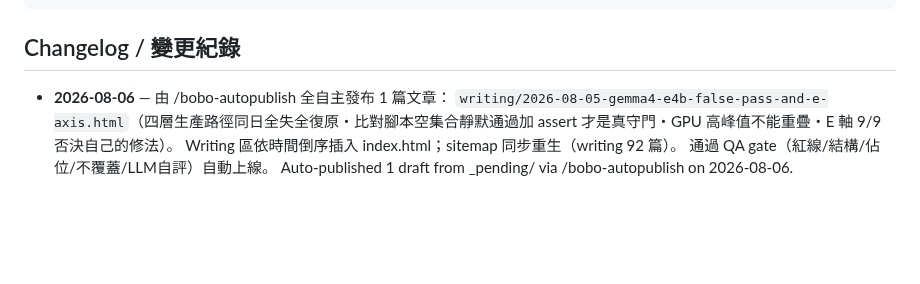
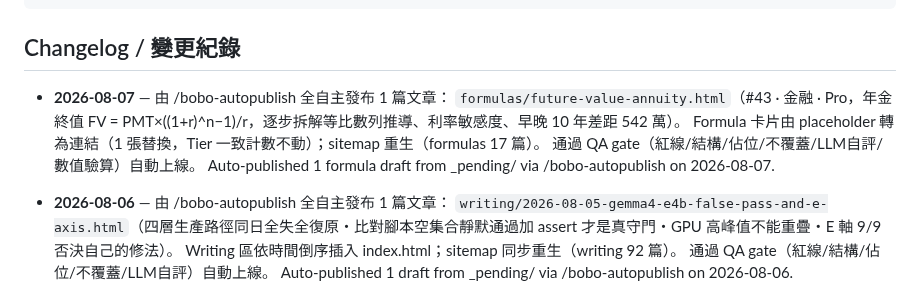
Before and after one commit to boboidvtw/bobo-labs, a Markdown page: README.md, the part around the change. GitHub-like rendering; blank space fills up the shorter version.

Commit message:
docs: README changelog - 2026-08-07 auto-publish 1 formula draft via /bobo-autopublish

````diff
--- a/README.md
+++ b/README.md
@@ -19,6 +19,12 @@ CNAME               Custom domain (labs.moneyai168.com)
 ```
 
 ## Changelog / 變更紀錄
+
+- **2026-08-07** — 由 /bobo-autopublish 全自主發布 1 篇文章：
+  `formulas/future-value-annuity.html`（#43 · 金融 · Pro，年金終值 FV = PMT×((1+r)^n−1)/r，逐步拆解等比數列推導、利率敏感度、早晚 10 年差距 542 萬）。
+  Formula 卡片由 placeholder 轉為連結（1 張替換，Tier 一致計數不動）；sitemap 重生（formulas 17 篇）。
+  通過 QA gate（紅線/結構/佔位/不覆蓋/LLM自評/數值驗算）自動上線。
+  Auto-published 1 formula draft from _pending/ via /bobo-autopublish on 2026-08-07.
 
 - **2026-08-06** — 由 /bobo-autopublish 全自主發布 1 篇文章：
   `writing/2026-08-05-gemma4-e4b-false-pass-and-e-axis.html`（四層生產路徑同日全失全復原・比對腳本空集合靜默通過加 assert 才是真守門・GPU 高峰值不能重疊・E 軸 9/9 否決自己的修法）。
````
